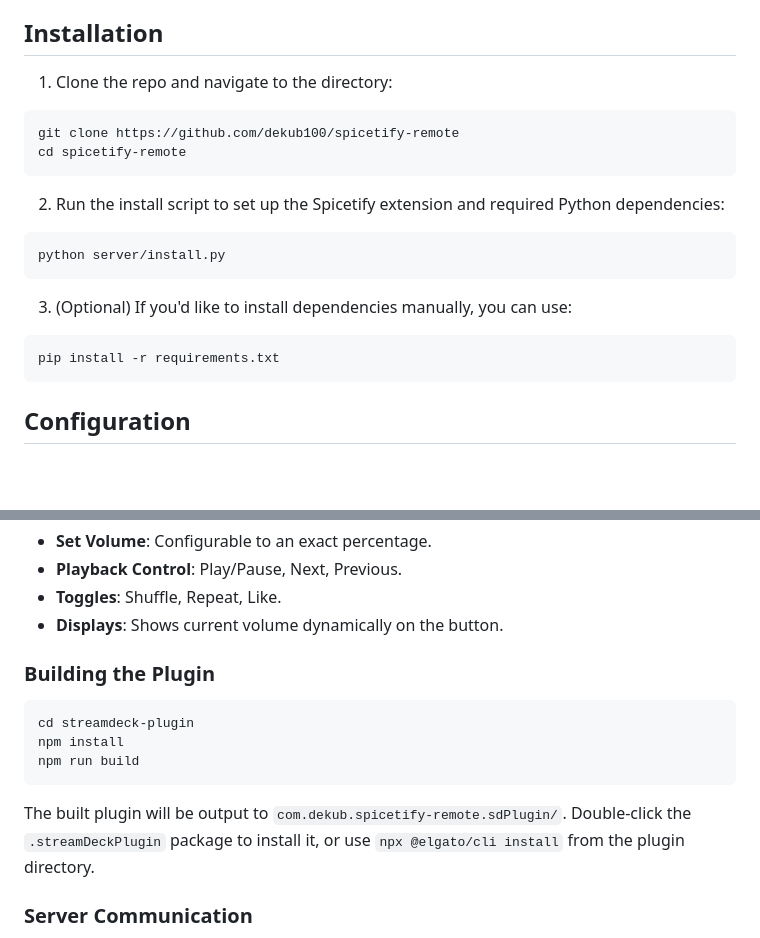
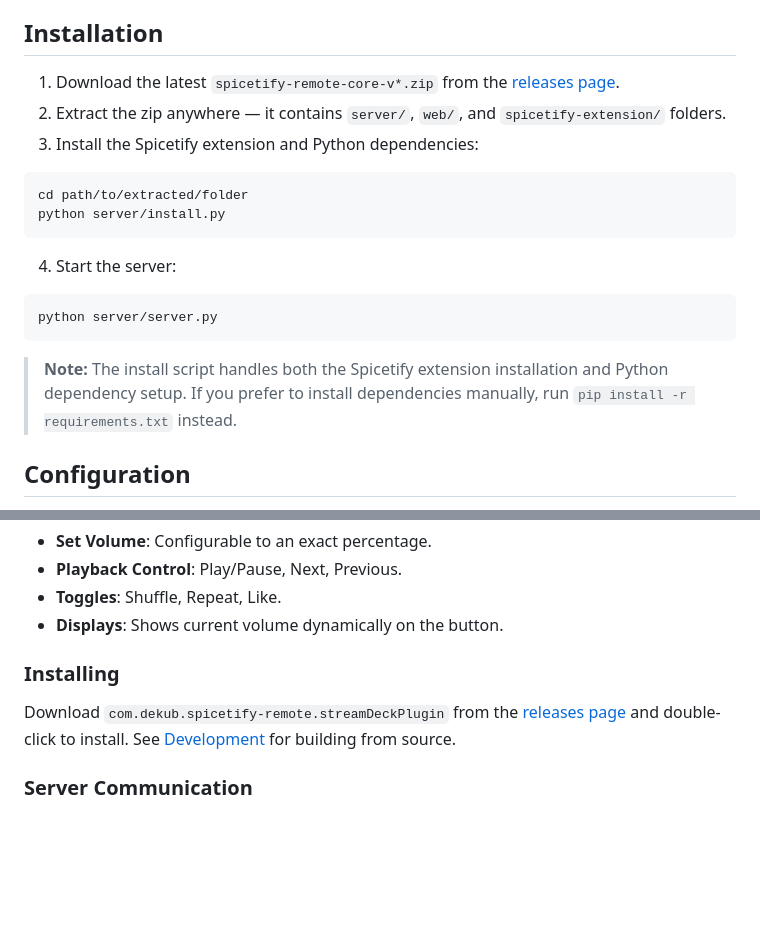
Before and after one commit to dekub100/spicetify-remote, a Markdown page: README.md, 2 parts joined by grey strips. Drawn GitHub-style; blank space fills up the shorter version.

````diff
--- a/README.md
+++ b/README.md
@@ -42,24 +42,22 @@ _Code was made with the help of AI, but its honestly so simple i think it just w
 
 ## Installation
 
-1. Clone the repo and navigate to the directory:
+1. Download the latest `spicetify-remote-core-v*.zip` from the [releases page](https://github.com/dekub100/spicetify-remote/releases).
+2. Extract the zip anywhere — it contains `server/`, `web/`, and `spicetify-extension/` folders.
+3. Install the Spicetify extension and Python dependencies:
 
 ```bash
-git clone https://github.com/dekub100/spicetify-remote
-cd spicetify-remote
-```
-
-2. Run the install script to set up the Spicetify extension and required Python dependencies:
-
-```bash
+cd path/to/extracted/folder
 python server/install.py
 ```
 
-3. (Optional) If you'd like to install dependencies manually, you can use:
+4. Start the server:
 
 ```bash
-pip install -r requirements.txt
+python server/server.py
 ```
+
+> **Note:** The install script handles both the Spicetify extension installation and Python dependency setup. If you prefer to install dependencies manually, run `pip install -r requirements.txt` instead.
 
 ## Configuration
 
@@ -168,15 +166,9 @@ This project includes a dedicated Elgato Stream Deck Plugin for direct control o
 - **Toggles**: Shuffle, Repeat, Like.
 - **Displays**: Shows current volume dynamically on the button.
 
-### Building the Plugin
+### Installing
 
-```bash
-cd streamdeck-plugin
-npm install
-npm run build
-```
-
-The built plugin will be output to `com.dekub.spicetify-remote.sdPlugin/`. Double-click the `.streamDeckPlugin` package to install it, or use `npx @elgato/cli install` from the plugin directory.
+Download `com.dekub.spicetify-remote.streamDeckPlugin` from the [releases page](https://github.com/dekub100/spicetify-remote/releases) and double-click to install. See [Development](#development) for building from source.
 
 ### Server Communication
 
````
Also changed, not shown: other parts of README.md (+47 -1 lines).
